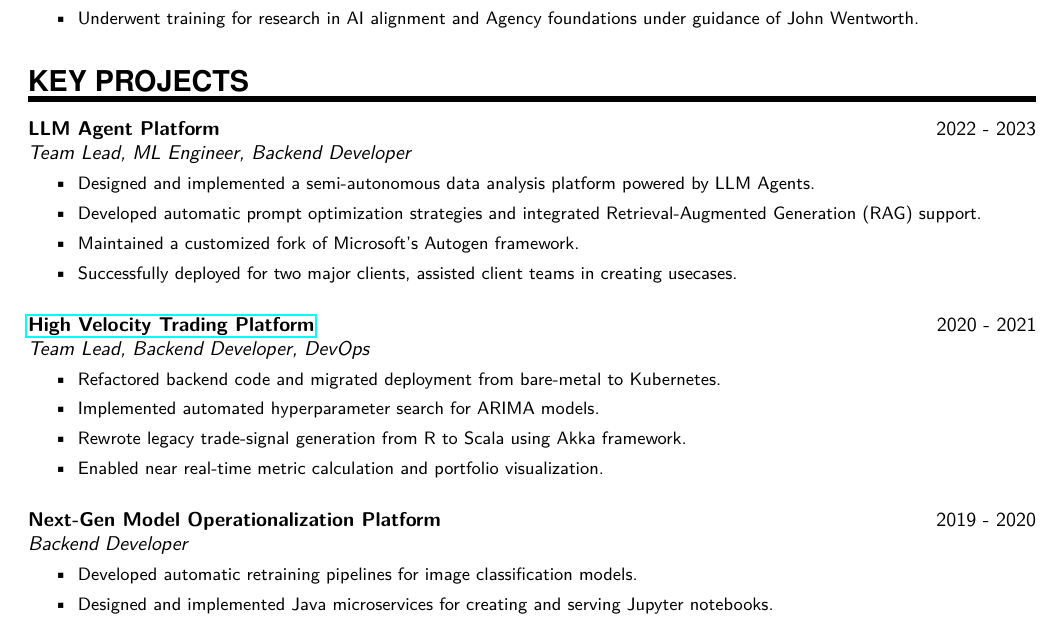
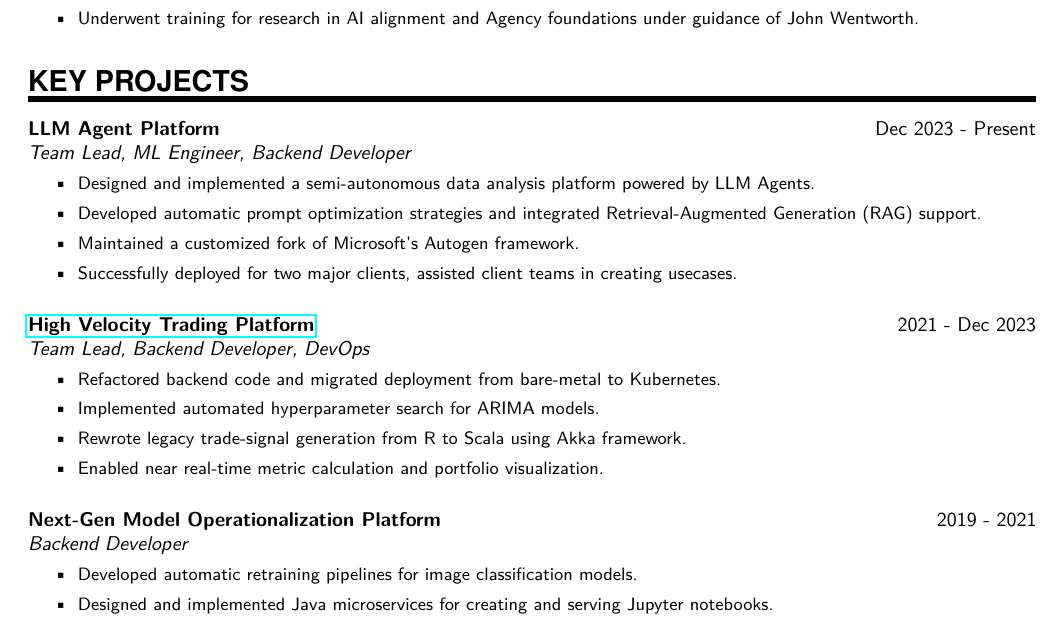
Before and after one commit to rokosbasilisk/cv, a LaTeX CV (cv.tex): part of page 1 of 2, cut so that both start at the same text. Compiled offline with pdfLaTeX.

Commit message:
update .

```diff
--- a/cv.tex
+++ b/cv.tex
@@ -121,7 +121,7 @@
 
 \NewPart{KEY PROJECTS}
 
-\ProjectEntry{LLM Agent Platform}{2022 - 2023}{Team Lead, ML Engineer, Backend Developer}
+\ProjectEntry{LLM Agent Platform}{Dec 2023 - Present}{Team Lead, ML Engineer, Backend Developer}
 {%
 \begin{itemize}
 \item Designed and implemented a semi-autonomous data analysis platform powered by LLM Agents.
@@ -132,7 +132,7 @@
 
 \sepspace
 
-\ProjectEntry{\href{https://tplusone.org}{High Velocity Trading Platform}}{2020 - 2021}{Team Lead, Backend Developer, DevOps}
+\ProjectEntry{\href{https://tplusone.org}{High Velocity Trading Platform}}{2021 - Dec 2023}{Team Lead, Backend Developer, DevOps}
 {%
 \begin{itemize}
 \item Refactored backend code and migrated deployment from bare-metal to Kubernetes.
@@ -143,7 +143,7 @@
 
 \sepspace
 
-\ProjectEntry{Next-Gen Model Operationalization Platform}{2019 - 2020}{Backend Developer}
+\ProjectEntry{Next-Gen Model Operationalization Platform}{2019 - 2021}{Backend Developer}
 {%
 \begin{itemize}
 \item Developed automatic retraining pipelines for image classification models.
```
Also changed, not shown: arb_cv_v24.08.01.pdf (added), cv.pdf, 1 other file.
